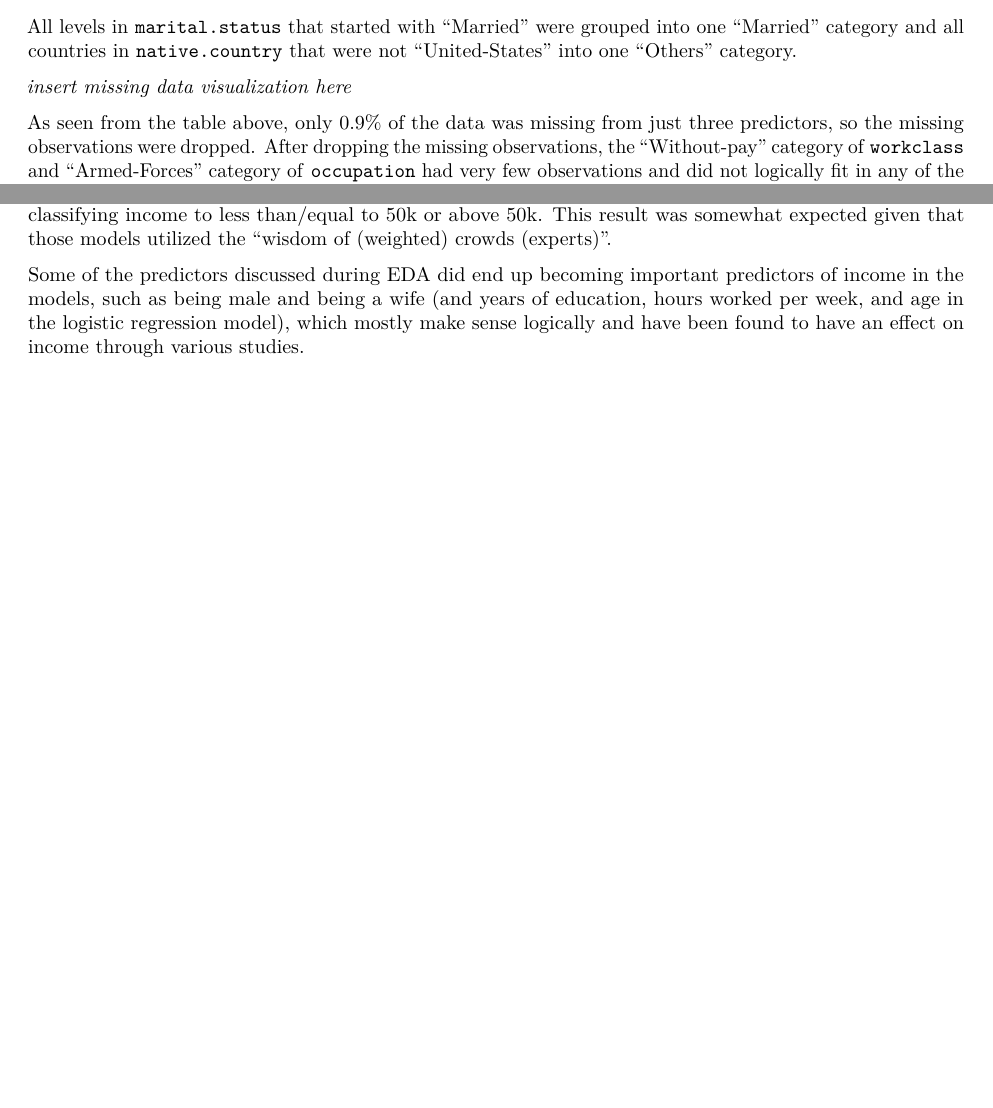
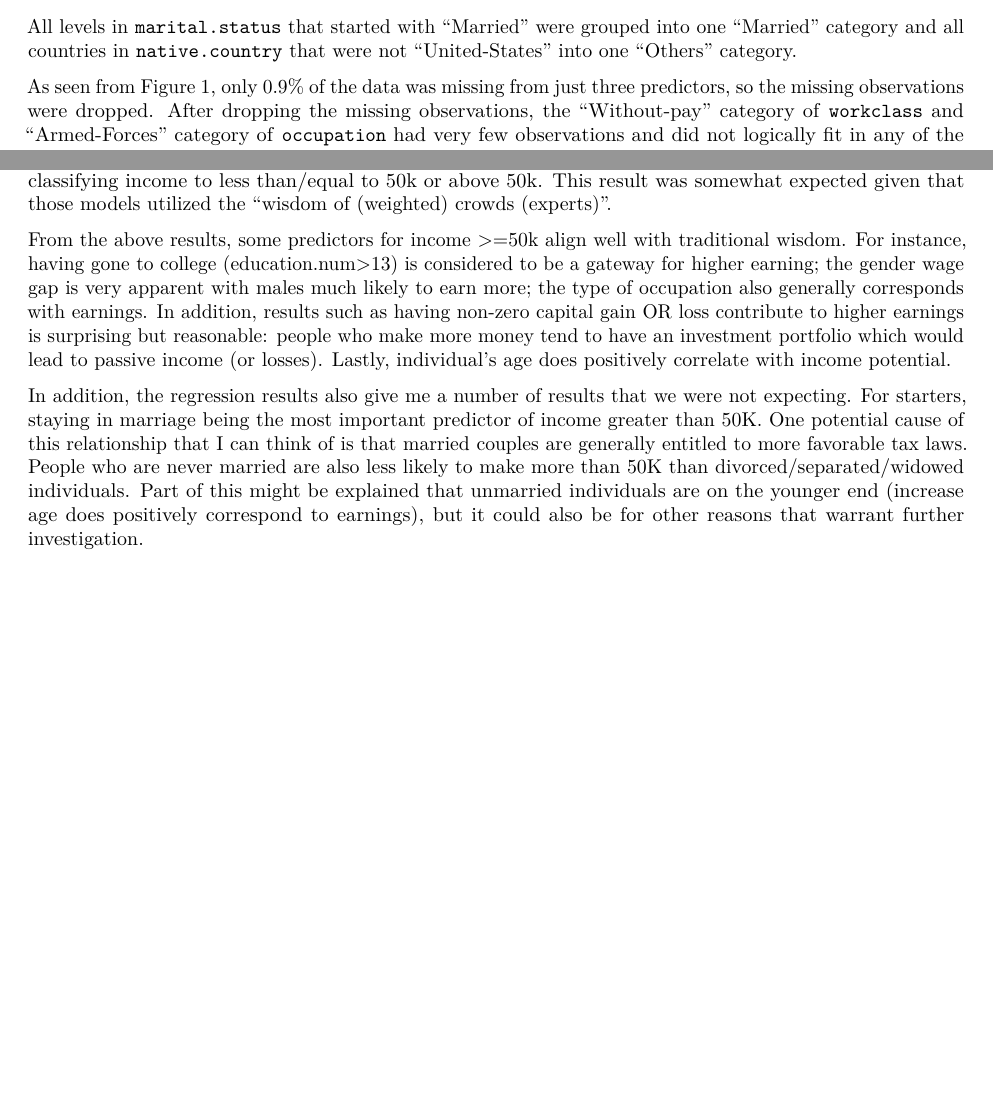
Before and after one commit to fw2260/p8106_final, an R Markdown document (report.Rmd): two parts of pages 1 and 2 of 2 before the commit and two parts of pages 1 and 3 of 3 after it, joined at a grey line, cut so that both start at the same text, the shorter picture padded with empty space. Rendered offline with R 4.5, knitr and Pandoc, then LaTeX, with nearby package versions.

Commit message:
figure 1

```diff
--- a/report.Rmd
+++ b/report.Rmd
@@ -28,10 +28,9 @@ Resources, Construction and Maintenance), PTM (Production, Transportation and Ma
 
 All levels in `marital.status` that started with “Married” were grouped into one “Married” category and all countries in `native.country` that were not “United-States” into one “Others” category.
 
-*insert missing data visualization here*
+As seen from Figure 1, only 0.9% of the data was missing from just three predictors, so the missing observations were dropped. After dropping the missing observations, the "Without-pay" category of `workclass` and "Armed-Forces" category of `occupation` had very few observations and did not logically fit in any of the other categories, thus all observations of those two categories were dropped as well. `fnlwgt`, an estimate derived such that people with similar demographic characteristics have similar weights, was dropped as it was decidedly unrelated to income.
 
-As seen from the table above, only 0.9% of the data was missing from just three predictors, so the missing observations were dropped. After dropping the missing observations, the "Without-pay" category of `workclass` and "Armed-Forces" category of `occupation` had very few observations and did not logically fit in any of the other categories, thus all observations of those two categories were dropped as well. `fnlwgt`, an estimate derived such that people with similar demographic
-characteristics have similar weights, was dropped as it was decidedly unrelated to income.
+![Missing Data](./images/missing_data.png)
 
 We also experimented with changing the continuous predictors `capital.gain` and `capital.loss` into binary (gain/loss or not) due to an excess of 0's, as well as categorizing `education` and `hours.per.week`. However, none of these transformations improved cross-validation performance, possibly due to the loss of information from categorizing numeric data. Thus we performed a log(1+x) transformation on `capital.gain` and `capital.loss` to attempt to correct for skew, kept `hours.per.week` as is, and did not include `education` (due to its redundancy with `education.num`) in the final data set.
 
@@ -60,4 +59,6 @@ Some predictors were non-normally distributed and heavily skewed, or had highly
 
 We found that from the 1994 US census dataset, boosting as well as random forest performed the best at classifying income to less than/equal to 50k or above 50k. This result was somewhat expected given that those models utilized the "wisdom of (weighted) crowds (experts)".
 
-Some of the predictors discussed during EDA did end up becoming important predictors of income in the models, such as being male and being a wife (and years of education, hours worked per week, and age in the logistic regression model), which mostly make sense logically and have been found to have an effect on income through various studies.
+From the above results, some predictors for income >=50k align well with traditional wisdom. For instance, having gone to college (education.num>13) is considered to be a gateway for higher earning; the gender wage gap is very apparent with males much likely to earn more; the type of occupation also generally corresponds with earnings. In addition, results such as having non-zero capital gain OR loss contribute to higher earnings is surprising but reasonable: people who make more money tend to have an investment portfolio which would lead to passive income (or losses). Lastly, individual’s age does positively correlate with income potential.
+
+In addition, the regression results also give me a number of results that we were not expecting. For starters, staying in marriage being the most important predictor of income greater than 50K. One potential cause of this relationship that I can think of is that married couples are generally entitled to more favorable tax laws. People who are never married are also less likely to make more than 50K than divorced/separated/widowed individuals. Part of this might be explained that unmarried individuals are on the younger end (increase age does positively correspond to earnings), but it could also be for other reasons that warrant further investigation.
```
Also changed, not shown: p8106_final.Rmd (+1 -0 lines), images/missing_data.png (added), report.pdf.
